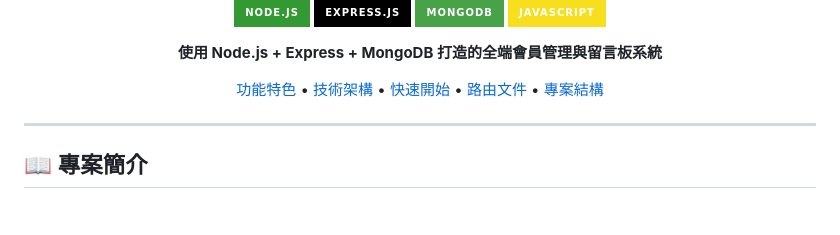
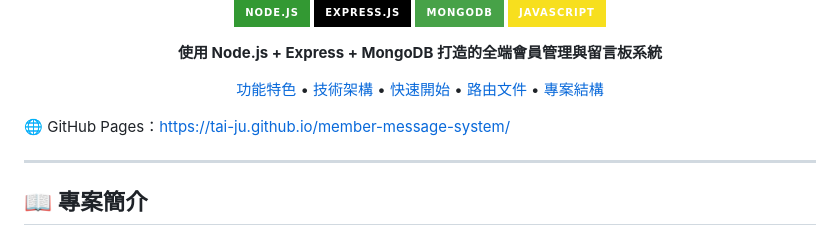
Before and after one commit to Tai-Ju/member-message-system, a Markdown page: README.md, the part around the change. Rendered like a GitHub page; badges without logos; blank space fills up the shorter version.

```diff
--- a/README.md
+++ b/README.md
@@ -12,6 +12,8 @@
 [功能特色](#-功能特色) • [技術架構](#-技術架構) • [快速開始](#-快速開始) • [路由文件](#-api-路由) • [專案結構](#-專案結構)
 
 </div>
+
+🌐 GitHub Pages：https://tai-ju.github.io/member-message-system/
 
 ---
 
```
